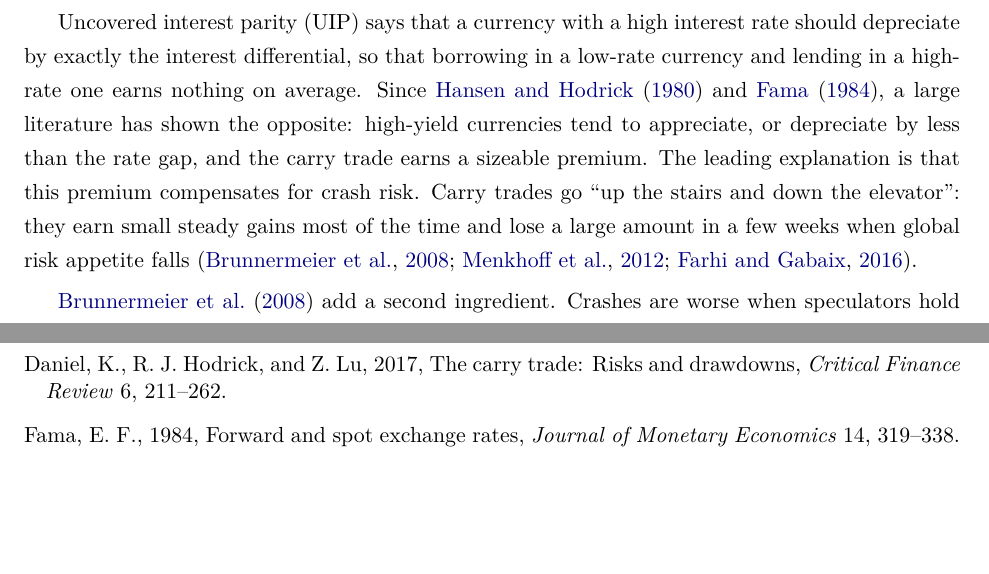
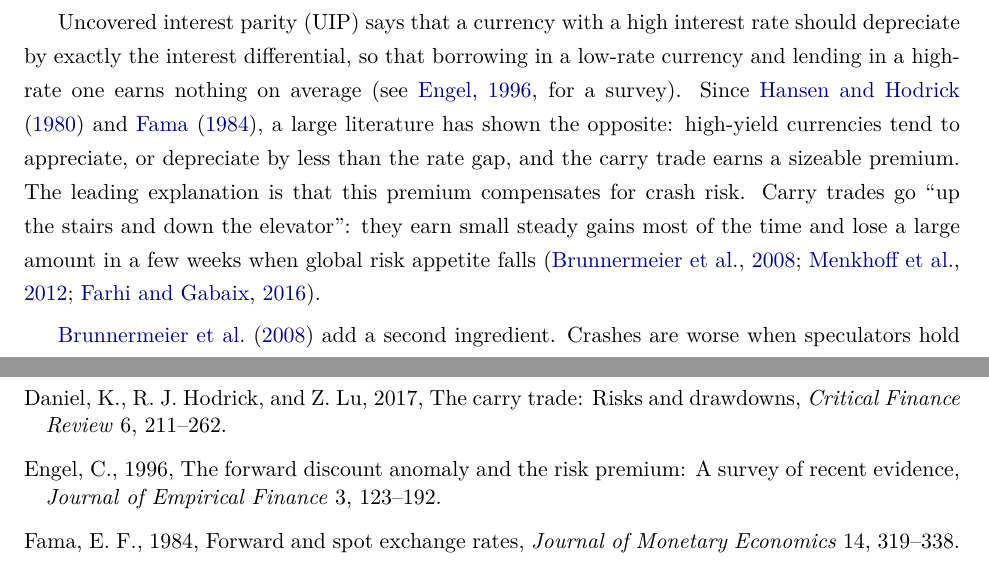
Before and after one commit to rezazamani2329/currency-crypto-carry, a LaTeX document (paper/crowded_carry_paper.tex): two parts of pages 2 and 31 of 33, joined at a grey line, cut so that both start at the same text, the shorter picture padded with empty space. Compiled offline with pdfLaTeX.

Commit message:
Paper: cite Engel (1996) for UIP definition

```diff
--- a/paper/crowded_carry_paper.tex
+++ b/paper/crowded_carry_paper.tex
@@ -59,7 +59,7 @@ Do carry trades crash when they are crowded? We study G10 currency carry (1999--
 
 \setcounter{page}{1}
 
-Uncovered interest parity (UIP) says that a currency with a high interest rate should depreciate by exactly the interest differential, so that borrowing in a low-rate currency and lending in a high-rate one earns nothing on average. Since \citet{HansenHodrick1980} and \citet{Fama1984}, a large literature has shown the opposite: high-yield currencies tend to appreciate, or depreciate by less than the rate gap, and the carry trade earns a sizeable premium. The leading explanation is that this premium compensates for crash risk. Carry trades go ``up the stairs and down the elevator'': they earn small steady gains most of the time and lose a large amount in a few weeks when global risk appetite falls \citep{BrunnermeierNagelPedersen2008, Menkhoff2012, Farhi2016}.
+Uncovered interest parity (UIP) says that a currency with a high interest rate should depreciate by exactly the interest differential, so that borrowing in a low-rate currency and lending in a high-rate one earns nothing on average \citep[see][for a survey]{Engel1996}. Since \citet{HansenHodrick1980} and \citet{Fama1984}, a large literature has shown the opposite: high-yield currencies tend to appreciate, or depreciate by less than the rate gap, and the carry trade earns a sizeable premium. The leading explanation is that this premium compensates for crash risk. Carry trades go ``up the stairs and down the elevator'': they earn small steady gains most of the time and lose a large amount in a few weeks when global risk appetite falls \citep{BrunnermeierNagelPedersen2008, Menkhoff2012, Farhi2016}.
 
 \citet{BrunnermeierNagelPedersen2008} add a second ingredient. Crashes are worse when speculators hold large positions in the trade, because a funding shock forces them to unwind together. Crowding is therefore a natural candidate for predicting \emph{when} carry will crash. This paper asks a simple question: \emph{do carry trades crash when they are crowded?}
 
@@ -720,6 +720,9 @@ Christin, N., B.~R. Routledge, K.~Soska, and A.~Zetlin-Jones, 2023, The crypto c
 \bibitem[Daniel et~al.(2017)]{DanielHodrickLu2017}
 Daniel, K., R.~J. Hodrick, and Z.~Lu, 2017, The carry trade: Risks and drawdowns, \textit{Critical Finance Review} 6, 211--262.
 
+\bibitem[Engel(1996)]{Engel1996}
+Engel, C., 1996, The forward discount anomaly and the risk premium: A survey of recent evidence, \textit{Journal of Empirical Finance} 3, 123--192.
+
 \bibitem[Fama(1984)]{Fama1984}
 Fama, E.~F., 1984, Forward and spot exchange rates, \textit{Journal of Monetary Economics} 14, 319--338.
 
```
Also changed, not shown: paper/crowded_carry_paper.pdf, 1 other file.
